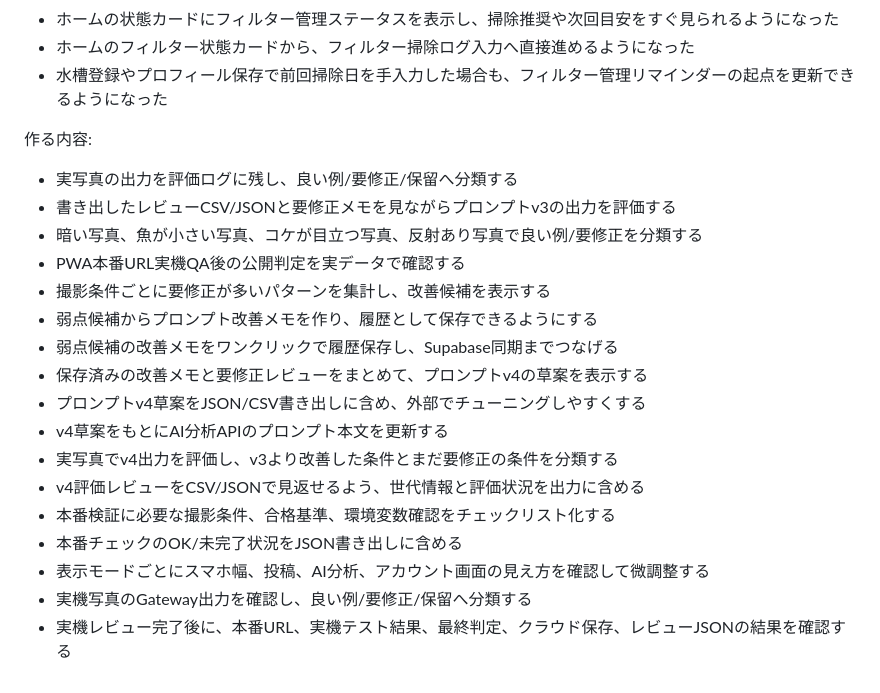
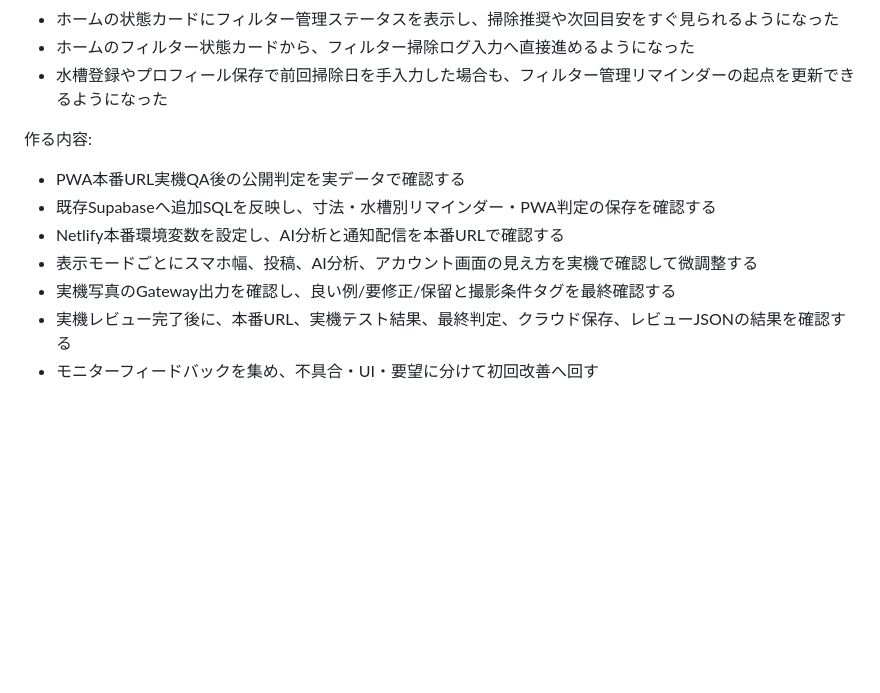
Before and after one commit to AtsushiSora/aqua, a Markdown page: ロードマップ.md, the part around the change. Drawn GitHub-style; blank space fills up the shorter version.

```diff
--- a/ロードマップ.md
+++ b/ロードマップ.md
@@ -523,20 +523,10 @@ AIは診断ではなく、管理補助として扱います。
 
 作る内容:
 
-- 実写真の出力を評価ログに残し、良い例/要修正/保留へ分類する
-- 書き出したレビューCSV/JSONと要修正メモを見ながらプロンプトv3の出力を評価する
-- 暗い写真、魚が小さい写真、コケが目立つ写真、反射あり写真で良い例/要修正を分類する
 - PWA本番URL実機QA後の公開判定を実データで確認する
-- 撮影条件ごとに要修正が多いパターンを集計し、改善候補を表示する
-- 弱点候補からプロンプト改善メモを作り、履歴として保存できるようにする
-- 弱点候補の改善メモをワンクリックで履歴保存し、Supabase同期までつなげる
-- 保存済みの改善メモと要修正レビューをまとめて、プロンプトv4の草案を表示する
-- プロンプトv4草案をJSON/CSV書き出しに含め、外部でチューニングしやすくする
-- v4草案をもとにAI分析APIのプロンプト本文を更新する
-- 実写真でv4出力を評価し、v3より改善した条件とまだ要修正の条件を分類する
-- v4評価レビューをCSV/JSONで見返せるよう、世代情報と評価状況を出力に含める
-- 本番検証に必要な撮影条件、合格基準、環境変数確認をチェックリスト化する
-- 本番チェックのOK/未完了状況をJSON書き出しに含める
-- 表示モードごとにスマホ幅、投稿、AI分析、アカウント画面の見え方を確認して微調整する
-- 実機写真のGateway出力を確認し、良い例/要修正/保留へ分類する
+- 既存Supabaseへ追加SQLを反映し、寸法・水槽別リマインダー・PWA判定の保存を確認する
+- Netlify本番環境変数を設定し、AI分析と通知配信を本番URLで確認する
+- 表示モードごとにスマホ幅、投稿、AI分析、アカウント画面の見え方を実機で確認して微調整する
+- 実機写真のGateway出力を確認し、良い例/要修正/保留と撮影条件タグを最終確認する
 - 実機レビュー完了後に、本番URL、実機テスト結果、最終判定、クラウド保存、レビューJSONの結果を確認する
+- モニターフィードバックを集め、不具合・UI・要望に分けて初回改善へ回す
```
Also changed, not shown: 作業まとめ.md (+27 -38 lines).
